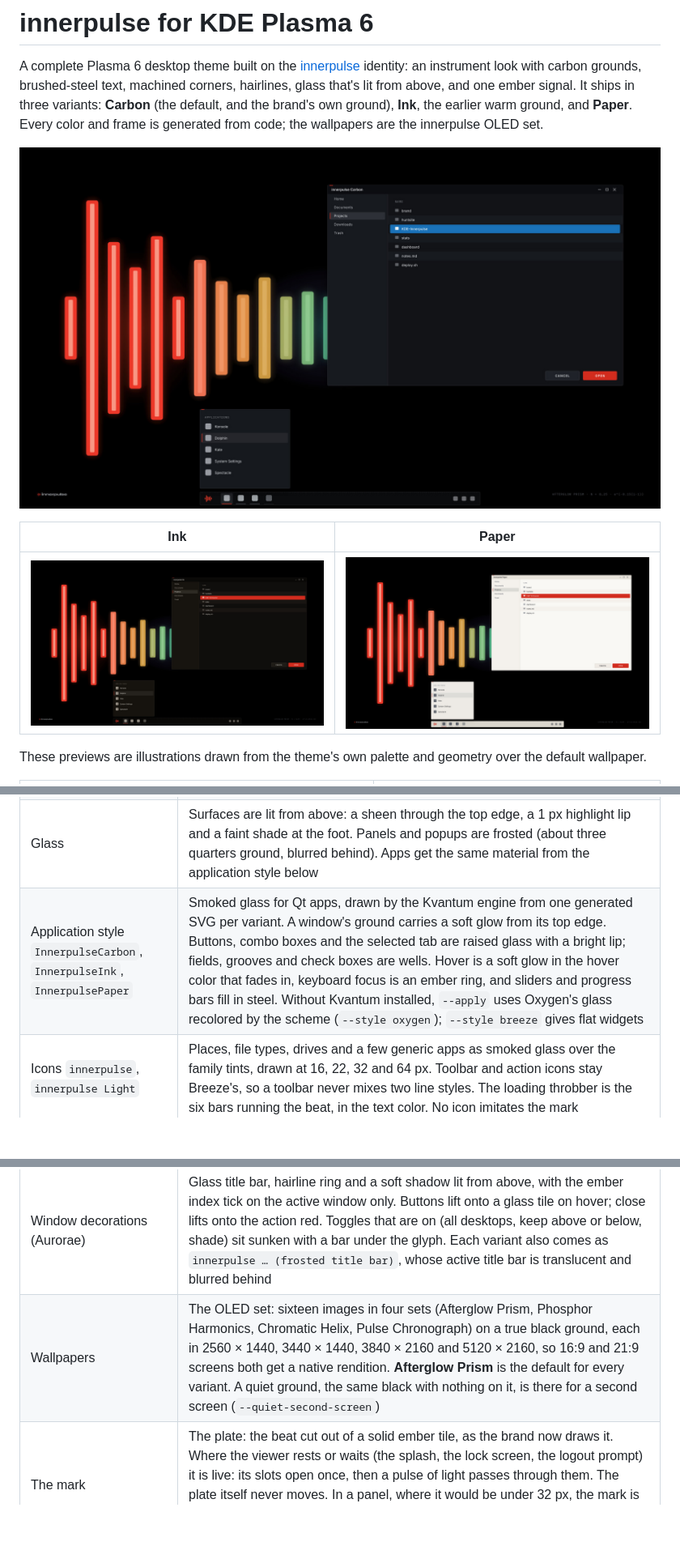
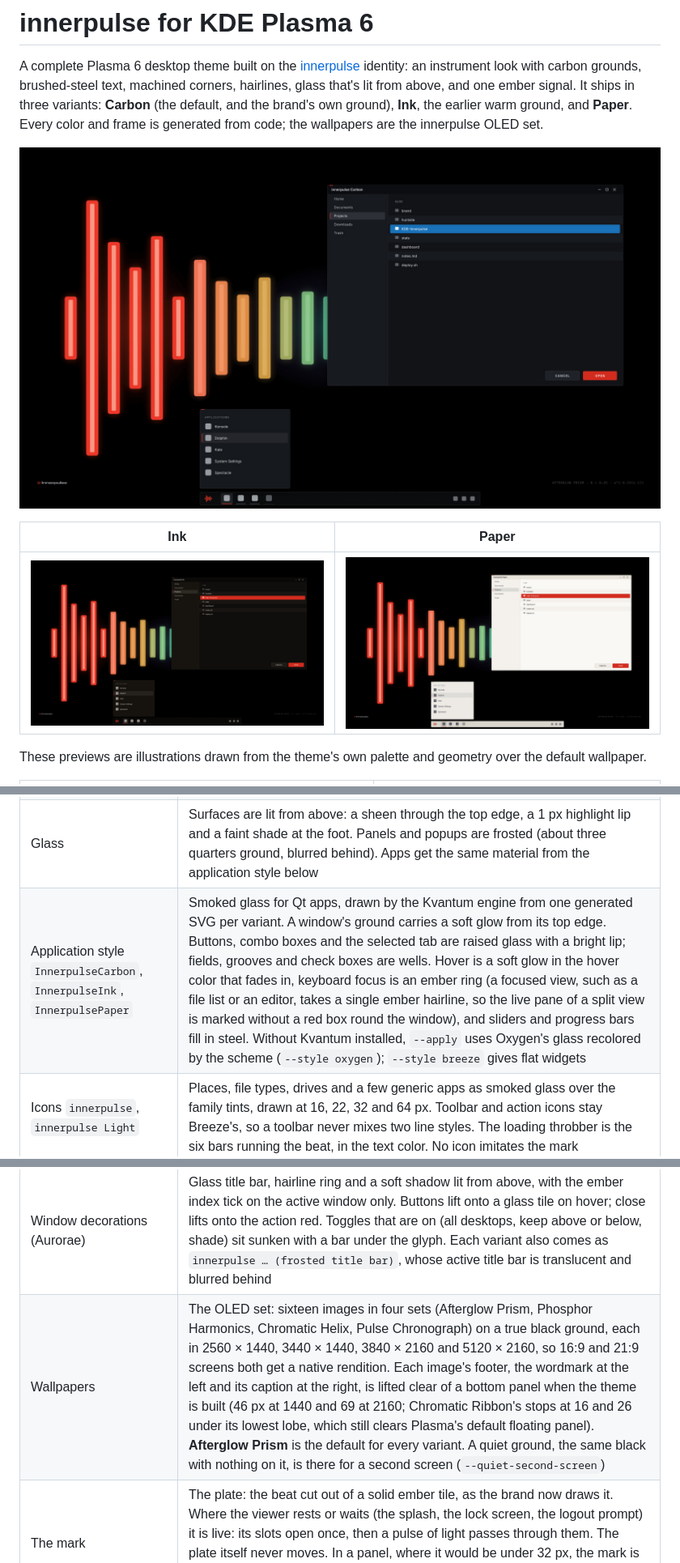
Before and after one commit to innerpulsenet/kde-innerpulse, a Markdown page: README.md, 3 parts joined by grey strips. Shown at 81% size. Rendered like a GitHub page; pictures changed too: docs/preview-carbon.jpg, docs/preview-ink.jpg, docs/preview-paper.jpg; blank space fills up the shorter version.

```diff
--- a/README.md
+++ b/README.md
@@ -28,11 +28,11 @@ These previews are illustrations drawn from the theme's own palette and geometry
 | Color schemes `InnerpulseInk`, `InnerpulsePaper`, `InnerpulseCarbon` | Warm ink surfaces, paper, or carbon with brushed-steel text. Three text grays that clear WCAG AA. Selection is the action red with white text (5.1:1), or blued steel at 5.0:1 in Carbon. Focus rings are ember, links violet, and status colors mint, amber and soft red. Every text, focus and hover pair in the schemes and Konsole sets is checked when the theme is built, and the build fails if one drops below WCAG AA (the text in an unfocused GTK entry selection, under Known limitations, is the documented exception) |
 | Plasma themes `innerpulse`, `innerpulse-paper`, `innerpulse-carbon` | One per variant: colors follow the active scheme, while the glass and shadows are tuned to each ground. Panels have machined 4 px corners, a hairline and a faint graduated scale along the long edge. Popups carry one ember index tick at the top left, with a faint band under their headers. In menus, launchers and combo box lists the row index turns ember. The focused task gets an ember bar on the panel side; tasks that want attention get amber. The pager raises the current desktop in glass. Check boxes, radio buttons, switches, sliders, progress bars and scroll bars are drawn in steel rather than the selection color (Plasma still colors a stepped slider's tick marks itself); the busy indicator is a turning steel arc, never the mark |
 | Glass | Surfaces are lit from above: a sheen through the top edge, a 1 px highlight lip and a faint shade at the foot. Panels and popups are frosted (about three quarters ground, blurred behind). Apps get the same material from the application style below |
-| Application style `InnerpulseCarbon`, `InnerpulseInk`, `InnerpulsePaper` | Smoked glass for Qt apps, drawn by the Kvantum engine from one generated SVG per variant. A window's ground carries a soft glow from its top edge. Buttons, combo boxes and the selected tab are raised glass with a bright lip; fields, grooves and check boxes are wells. Hover is a soft glow in the hover color that fades in, keyboard focus is an ember ring, and sliders and progress bars fill in steel. Without Kvantum installed, `--apply` uses Oxygen's glass recolored by the scheme (`--style oxygen`); `--style breeze` gives flat widgets |
+| Application style `InnerpulseCarbon`, `InnerpulseInk`, `InnerpulsePaper` | Smoked glass for Qt apps, drawn by the Kvantum engine from one generated SVG per variant. A window's ground carries a soft glow from its top edge. Buttons, combo boxes and the selected tab are raised glass with a bright lip; fields, grooves and check boxes are wells. Hover is a soft glow in the hover color that fades in, keyboard focus is an ember ring (a focused view, such as a file list or an editor, takes a single ember hairline, so the live pane of a split view is marked without a red box round the window), and sliders and progress bars fill in steel. Without Kvantum installed, `--apply` uses Oxygen's glass recolored by the scheme (`--style oxygen`); `--style breeze` gives flat widgets |
 | Icons `innerpulse`, `innerpulse Light` | Places, file types, drives and a few generic apps as smoked glass over the family tints, drawn at 16, 22, 32 and 64 px. Toolbar and action icons stay Breeze's, so a toolbar never mixes two line styles. The loading throbber is the six bars running the beat, in the text color. No icon imitates the mark |
 | Cursors `innerpulse`, `innerpulse (still)` | Dark glass pointers with a bright rim, as scalable SVG for Plasma and as classic cursor files for other apps. Two shapes move: the wait cursor is the six bars retaking the reading every 2.4 s, and the progress cursor carries the bars beside the arrow with light passing through them every 1.2 s. The still theme holds the bars at rest; `--apply` picks it when animations are off |
 | Window decorations (Aurorae) | Glass title bar, hairline ring and a soft shadow lit from above, with the ember index tick on the active window only. Buttons lift onto a glass tile on hover; close lifts onto the action red. Toggles that are on (all desktops, keep above or below, shade) sit sunken with a bar under the glyph. Each variant also comes as `innerpulse … (frosted title bar)`, whose active title bar is translucent and blurred behind |
-| Wallpapers | The OLED set: sixteen images in four sets (Afterglow Prism, Phosphor Harmonics, Chromatic Helix, Pulse Chronograph) on a true black ground, each in 2560 × 1440, 3440 × 1440, 3840 × 2160 and 5120 × 2160, so 16:9 and 21:9 screens both get a native rendition. **Afterglow Prism** is the default for every variant. A quiet ground, the same black with nothing on it, is there for a second screen (`--quiet-second-screen`) |
+| Wallpapers | The OLED set: sixteen images in four sets (Afterglow Prism, Phosphor Harmonics, Chromatic Helix, Pulse Chronograph) on a true black ground, each in 2560 × 1440, 3440 × 1440, 3840 × 2160 and 5120 × 2160, so 16:9 and 21:9 screens both get a native rendition. Each image's footer, the wordmark at the left and its caption at the right, is lifted clear of a bottom panel when the theme is built (46 px at 1440 and 69 at 2160; Chromatic Ribbon's stops at 16 and 26 under its lowest lobe, which still clears Plasma's default floating panel). **Afterglow Prism** is the default for every variant. A quiet ground, the same black with nothing on it, is there for a second screen (`--quiet-second-screen`) |
 | The mark | The plate: the beat cut out of a solid ember tile, as the brand now draws it. Where the viewer rests or waits (the splash, the lock screen, the logout prompt) it is live: its slots open once, then a pulse of light passes through them. The plate itself never moves. In a panel, where it would be under 32 px, the mark is the six bars alone. The bars themselves move in two places only: the busy cursors and the loading throbber |
 | Splash screen | The plate on carbon, centered, with the wordmark under it. Its slots open, then a pulse of light passes through them every 2.4 s while Plasma starts, over a working line that shows the real elapsed time. When start-up is done the pulse in flight finishes and the screen fades. It holds still when animations are off, and the timer then counts whole seconds |
 | Boot screen `innerpulse` | A Plymouth theme: the splash's picture from the first frame the kernel can draw, and again on the way down. The plate on carbon with the wordmark under it; its slots open once, then a pulse of light passes through them every 2.4 s. The line at the foot says which way the machine is going and shows whatever the system sends (a disk check, a passphrase prompt in a glass field). No progress bar and no timer: Plymouth's progress is an estimate from the last boot. Installed system-wide by `--boot` |
```
Also changed, not shown: other parts of README.md (+1 -1 lines), 6 other files.
